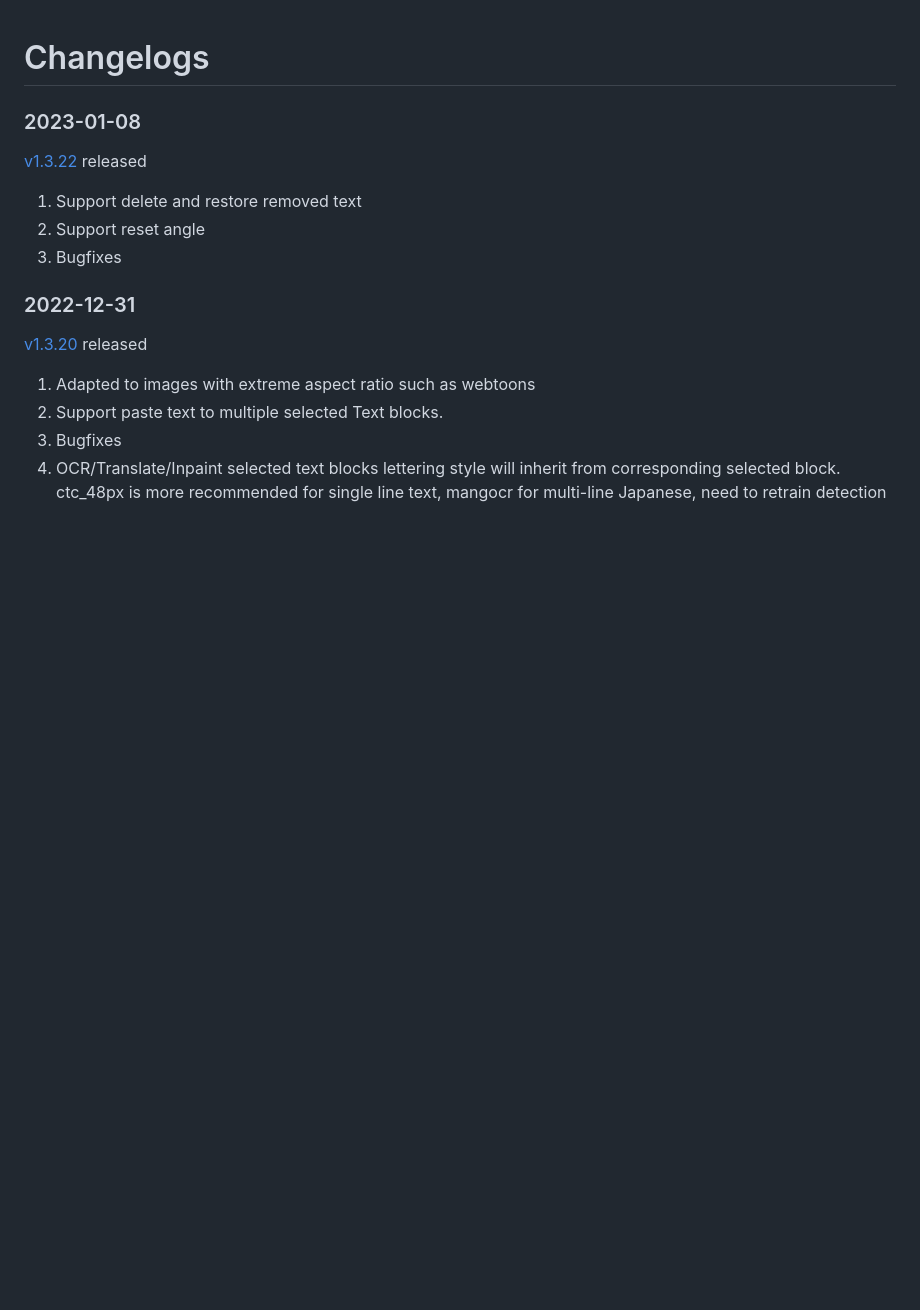
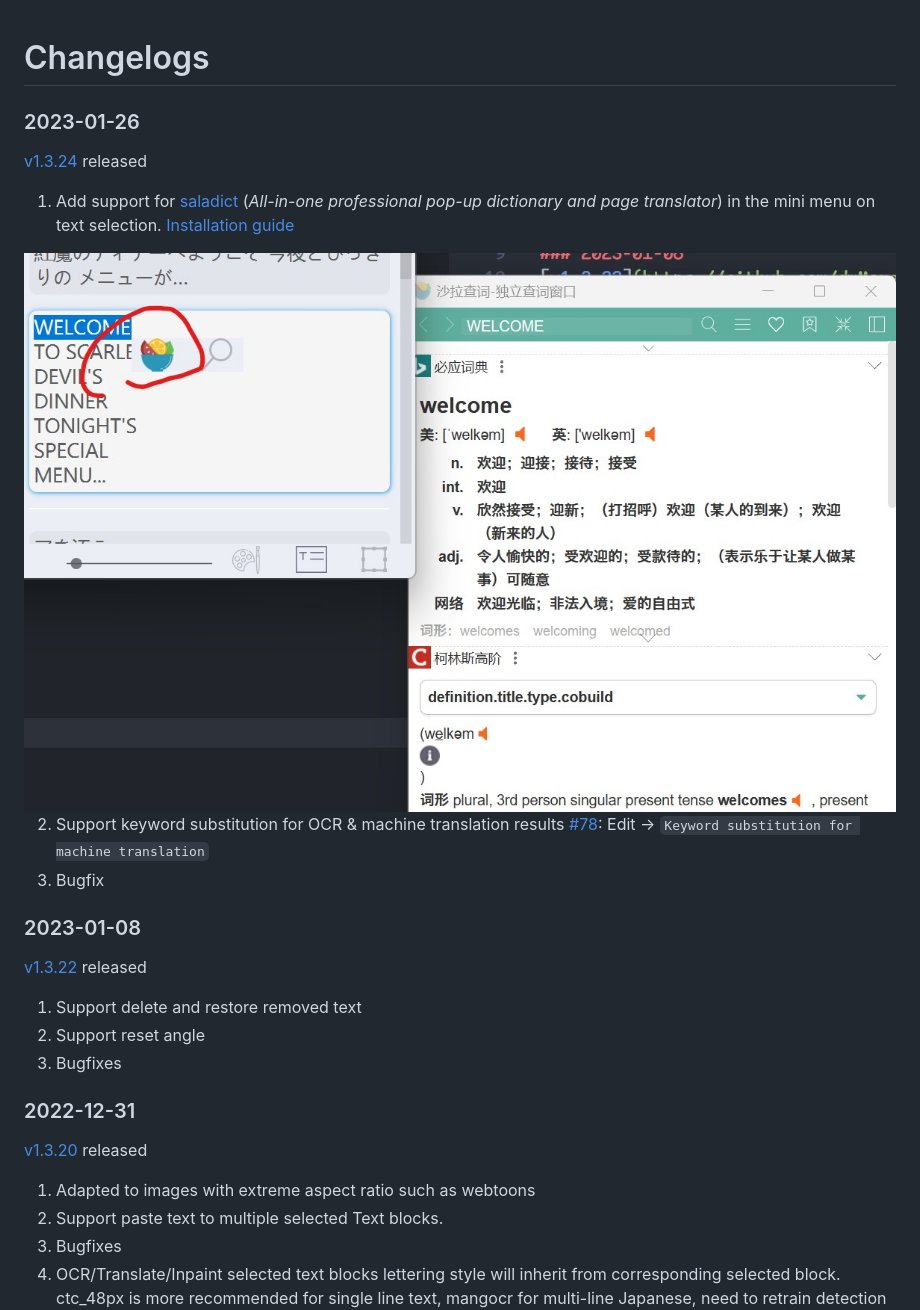
Before and after one commit to dmMaze/BallonsTranslator, a Markdown page: CHANGELOG_EN.md, the part around the change. Drawn GitHub-style; pictures changed too: doc/src/saladict_doc.jpg (added); blank space fills up the shorter version.

````diff
--- a/CHANGELOG_EN.md
+++ b/CHANGELOG_EN.md
@@ -1,4 +1,12 @@
 # Changelogs
+
+### 2023-01-26
+[v1.3.24](https://github.com/dmMaze/BallonsTranslator/releases/tag/v1.3.24) released
+1. Add support for [saladict](https://saladict.crimx.com) (*All-in-one professional pop-up dictionary and page translator*) in the mini menu on text selection. [Installation guide](doc/saladict.md)
+<img src = "doc/src/saladict_doc.jpg">
+
+2. Support keyword substitution for OCR & machine translation results [#78](https://github.com/dmMaze/BallonsTranslator/issues/78): Edit -> ```Keyword substitution for machine translation```
+3. Bugfix
 
 ### 2023-01-08
 [v1.3.22](https://github.com/dmMaze/BallonsTranslator/releases/tag/v1.3.22) released
````
Also changed, not shown: CHANGELOG.md (+9 -1 lines), 2 other files.
